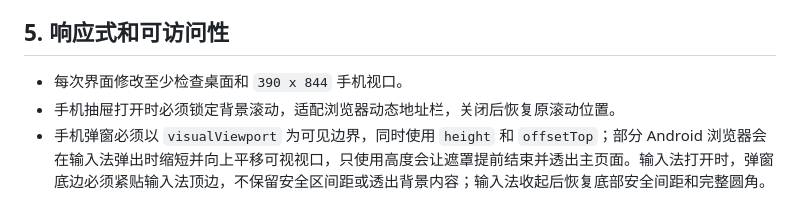
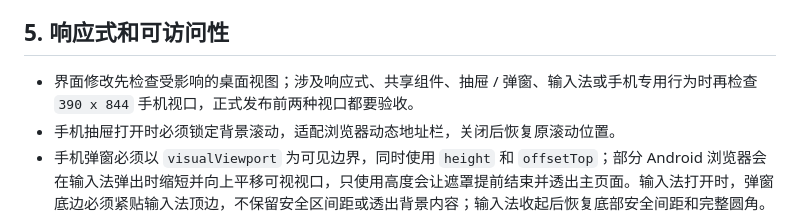
Before and after one commit to okoklabs/openlabstock, a Markdown page: AGENTS.md, the part around the change. GitHub-like rendering.

Commit message:
docs: scope responsive verification to affected views

```diff
--- a/AGENTS.md
+++ b/AGENTS.md
@@ -66,7 +66,7 @@
 
 ## 5. 响应式和可访问性
 
-- 每次界面修改至少检查桌面和 `390 x 844` 手机视口。
+- 界面修改先检查受影响的桌面视图；涉及响应式、共享组件、抽屉 / 弹窗、输入法或手机专用行为时再检查 `390 x 844` 手机视口，正式发布前两种视口都要验收。
 - 手机抽屉打开时必须锁定背景滚动，适配浏览器动态地址栏，关闭后恢复原滚动位置。
 - 手机弹窗必须以 `visualViewport` 为可见边界，同时使用 `height` 和 `offsetTop`；部分 Android 浏览器会在输入法弹出时缩短并向上平移可视视口，只使用高度会让遮罩提前结束并透出主页面。输入法打开时，弹窗底边必须紧贴输入法顶边，不保留安全区间距或透出背景内容；输入法收起后恢复底部安全间距和完整圆角。保留 `mobile-keyboard-open`、视口基准高度、顶部偏移和分阶段更新逻辑。
 - 不允许文字、按钮、表格列或弹窗互相覆盖；长名称必须换行或省略并保留可查看方式。
```
